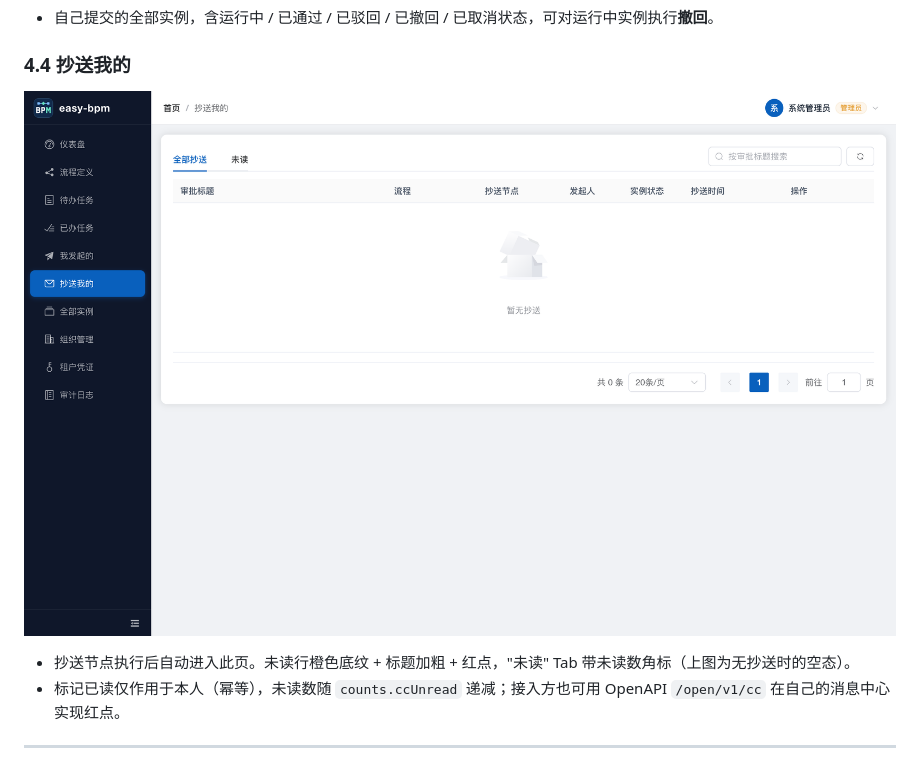
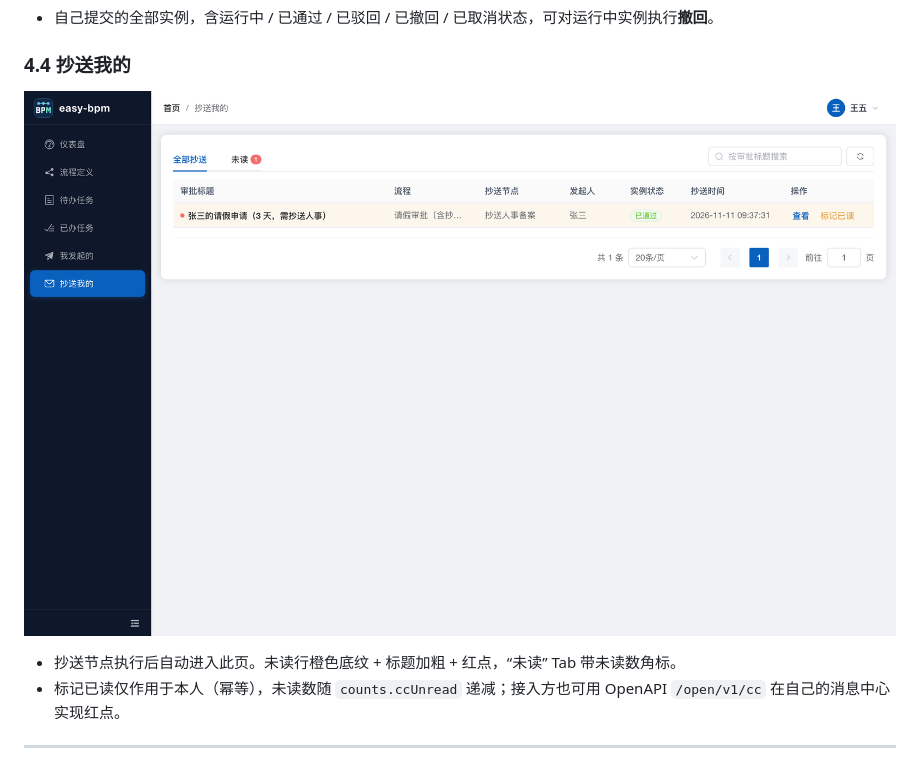
Before and after one commit to zpache/easy-bpm, a Markdown page: docs/console.md, the part around one of its changes. GitHub-like rendering; pictures changed too: docs/images/08-cc.png.

```diff
--- a/docs/console.md
+++ b/docs/console.md
@@ -76,7 +76,7 @@
 
 ![抄送我的](images/08-cc.png)
 
-- 抄送节点执行后自动进入此页。未读行橙色底纹 + 标题加粗 + 红点，"未读" Tab 带未读数角标（上图为无抄送时的空态）。
+- 抄送节点执行后自动进入此页。未读行橙色底纹 + 标题加粗 + 红点，“未读” Tab 带未读数角标。
 - 标记已读仅作用于本人（幂等），未读数随 `counts.ccUnread` 递减；接入方也可用 OpenAPI `/open/v1/cc` 在自己的消息中心实现红点。
 
 ---
```
Also changed, not shown: other parts of docs/console.md (+1 -1 lines), docs/images/05-todo.png, docs/images/06-done.png, 3 other files.
